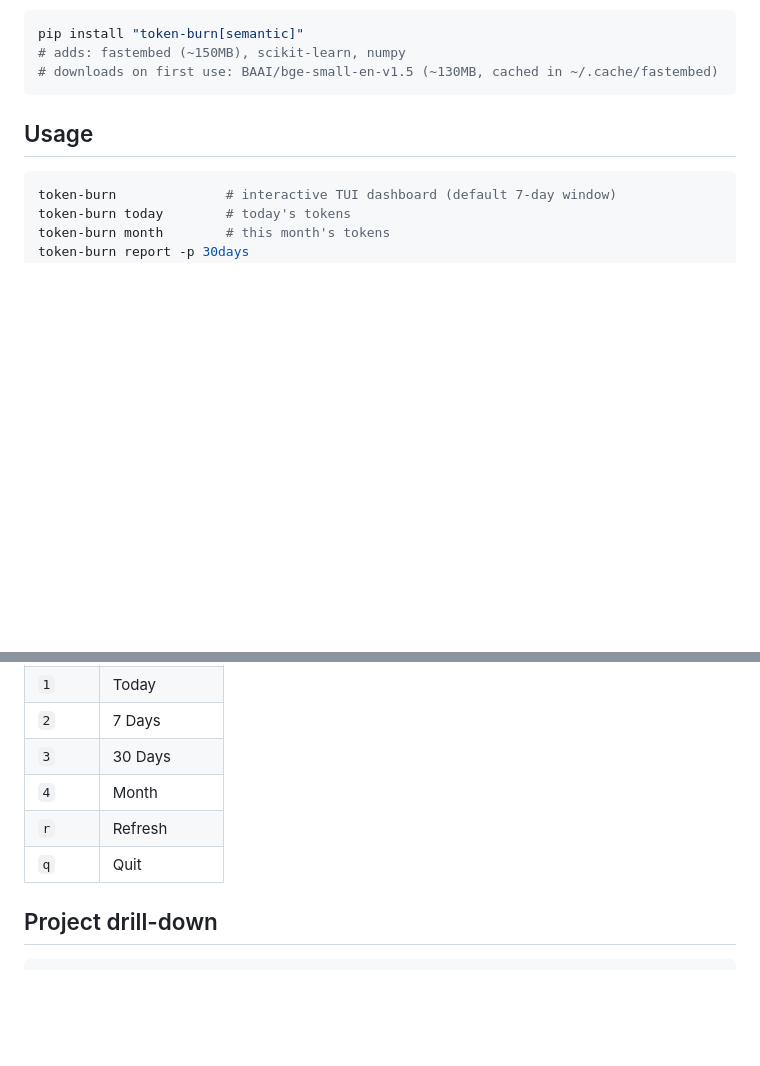
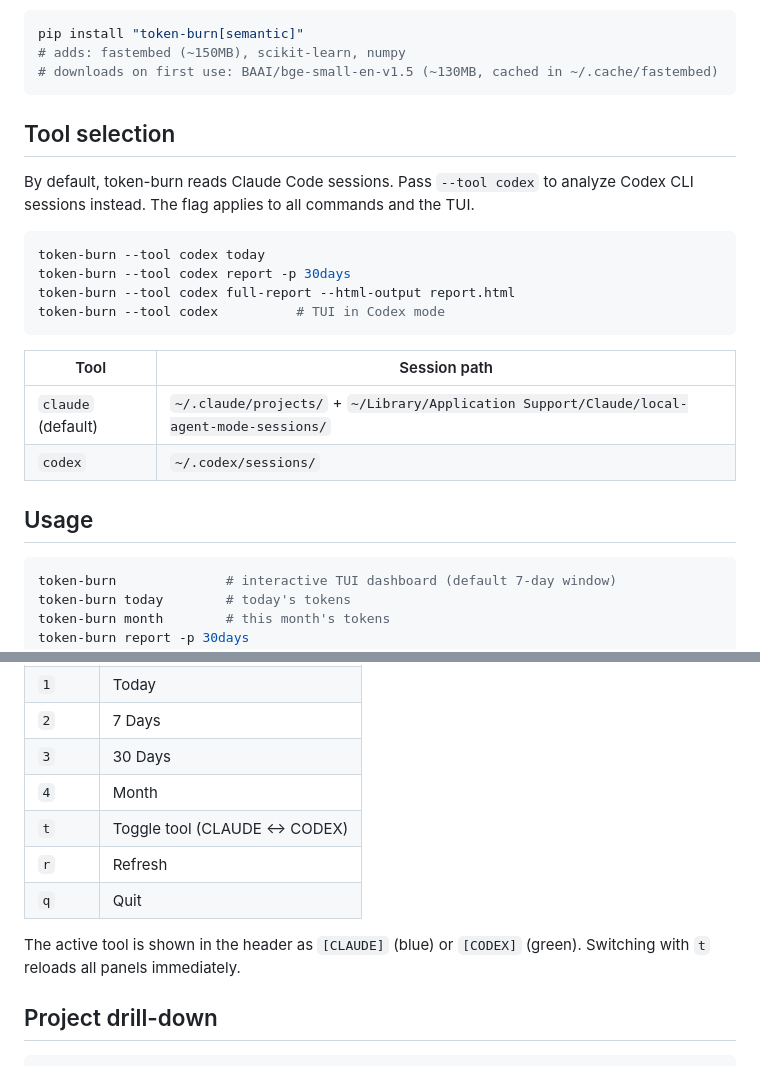
Before and after one commit to scheidydude/tokenscape, a Markdown page: README.md, 2 parts joined by grey strips. Rendered like a GitHub page; blank space fills up the shorter version.

````diff
--- a/README.md
+++ b/README.md
@@ -21,6 +21,22 @@ pip install "token-burn[semantic]"
 # adds: fastembed (~150MB), scikit-learn, numpy
 # downloads on first use: BAAI/bge-small-en-v1.5 (~130MB, cached in ~/.cache/fastembed)
 ```
+
+## Tool selection
+
+By default, token-burn reads Claude Code sessions. Pass `--tool codex` to analyze Codex CLI sessions instead. The flag applies to all commands and the TUI.
+
+```bash
+token-burn --tool codex today
+token-burn --tool codex report -p 30days
+token-burn --tool codex full-report --html-output report.html
+token-burn --tool codex          # TUI in Codex mode
+```
+
+| Tool | Session path |
+|------|-------------|
+| `claude` (default) | `~/.claude/projects/` + `~/Library/Application Support/Claude/local-agent-mode-sessions/` |
+| `codex` | `~/.codex/sessions/` |
 
 ## Usage
 
@@ -93,8 +109,11 @@ Launch with `token-burn` (no arguments).
 | `2` | 7 Days |
 | `3` | 30 Days |
 | `4` | Month |
+| `t` | Toggle tool (CLAUDE ↔ CODEX) |
 | `r` | Refresh |
 | `q` | Quit |
+
+The active tool is shown in the header as `[CLAUDE]` (blue) or `[CODEX]` (green). Switching with `t` reloads all panels immediately.
 
 ## Project drill-down
 
````
Also changed, not shown: other parts of README.md (+19 -9 lines).
